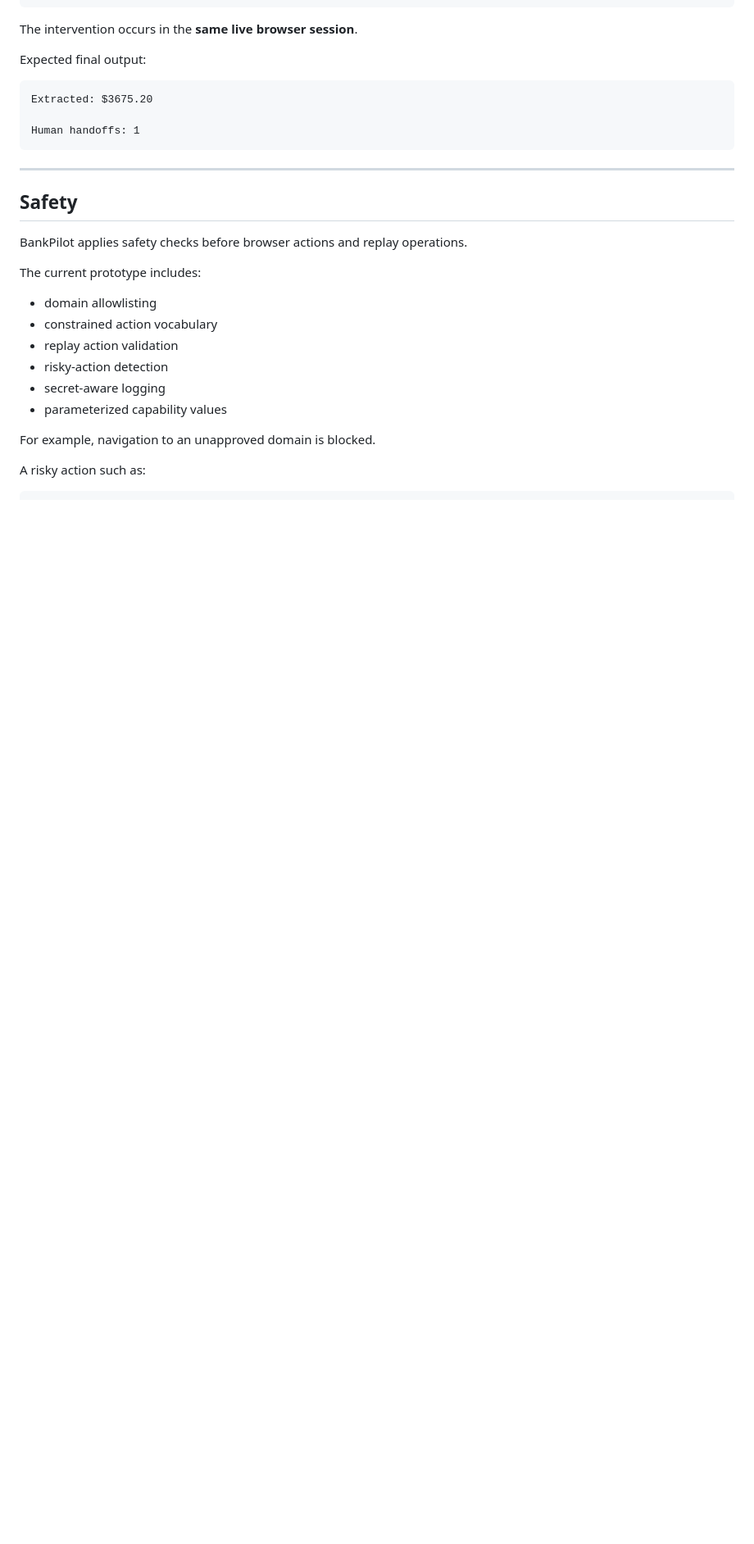
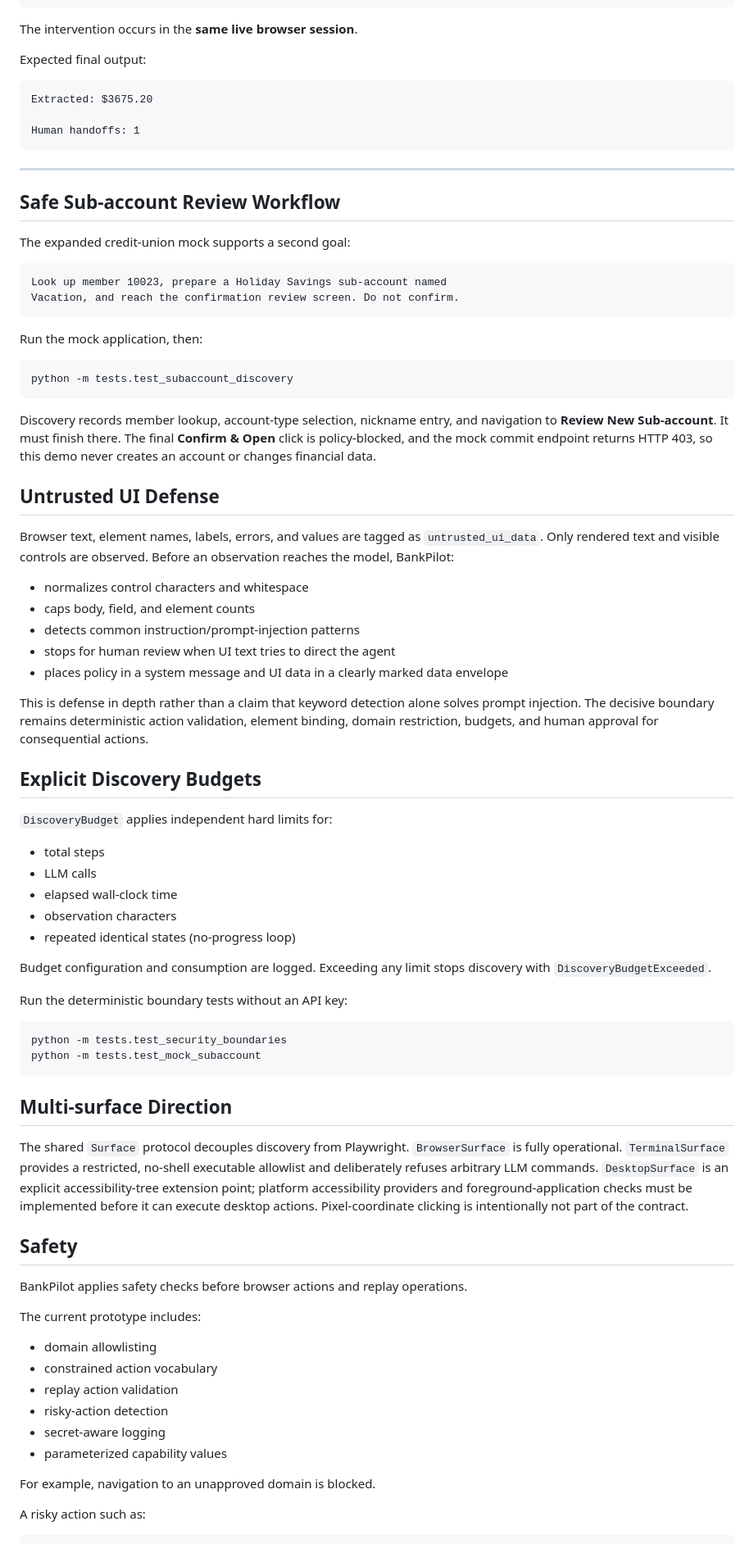
Before and after one commit to Vishnu1721/bankpilot, a Markdown page: README.md, the part around the change. Shown at 82% size. GitHub-like rendering; blank space fills up the shorter version.

Commit message:
Document safe sub-account and multisurface design

````diff
--- a/README.md
+++ b/README.md
@@ -518,6 +518,73 @@ Human handoffs: 1
 
 ---
 
+## Safe Sub-account Review Workflow
+
+The expanded credit-union mock supports a second goal:
+
+```text
+Look up member 10023, prepare a Holiday Savings sub-account named
+Vacation, and reach the confirmation review screen. Do not confirm.
+```
+
+Run the mock application, then:
+
+```bash
+python -m tests.test_subaccount_discovery
+```
+
+Discovery records member lookup, account-type selection, nickname entry, and
+navigation to **Review New Sub-account**. It must finish there. The final
+**Confirm & Open** click is policy-blocked, and the mock commit endpoint returns
+HTTP 403, so this demo never creates an account or changes financial data.
+
+## Untrusted UI Defense
+
+Browser text, element names, labels, errors, and values are tagged as
+`untrusted_ui_data`. Only rendered text and visible controls are observed.
+Before an observation reaches the model, BankPilot:
+
+- normalizes control characters and whitespace
+- caps body, field, and element counts
+- detects common instruction/prompt-injection patterns
+- stops for human review when UI text tries to direct the agent
+- places policy in a system message and UI data in a clearly marked data envelope
+
+This is defense in depth rather than a claim that keyword detection alone solves
+prompt injection. The decisive boundary remains deterministic action validation,
+element binding, domain restriction, budgets, and human approval for consequential
+actions.
+
+## Explicit Discovery Budgets
+
+`DiscoveryBudget` applies independent hard limits for:
+
+- total steps
+- LLM calls
+- elapsed wall-clock time
+- observation characters
+- repeated identical states (no-progress loop)
+
+Budget configuration and consumption are logged. Exceeding any limit stops
+discovery with `DiscoveryBudgetExceeded`.
+
+Run the deterministic boundary tests without an API key:
+
+```bash
+python -m tests.test_security_boundaries
+python -m tests.test_mock_subaccount
+```
+
+## Multi-surface Direction
+
+The shared `Surface` protocol decouples discovery from Playwright.
+`BrowserSurface` is fully operational. `TerminalSurface` provides a restricted,
+no-shell executable allowlist and deliberately refuses arbitrary LLM commands.
+`DesktopSurface` is an explicit accessibility-tree extension point; platform
+accessibility providers and foreground-application checks must be implemented
+before it can execute desktop actions. Pixel-coordinate clicking is intentionally
+not part of the contract.
+
 ## Safety
 
 BankPilot applies safety checks before browser actions and replay operations.
````
